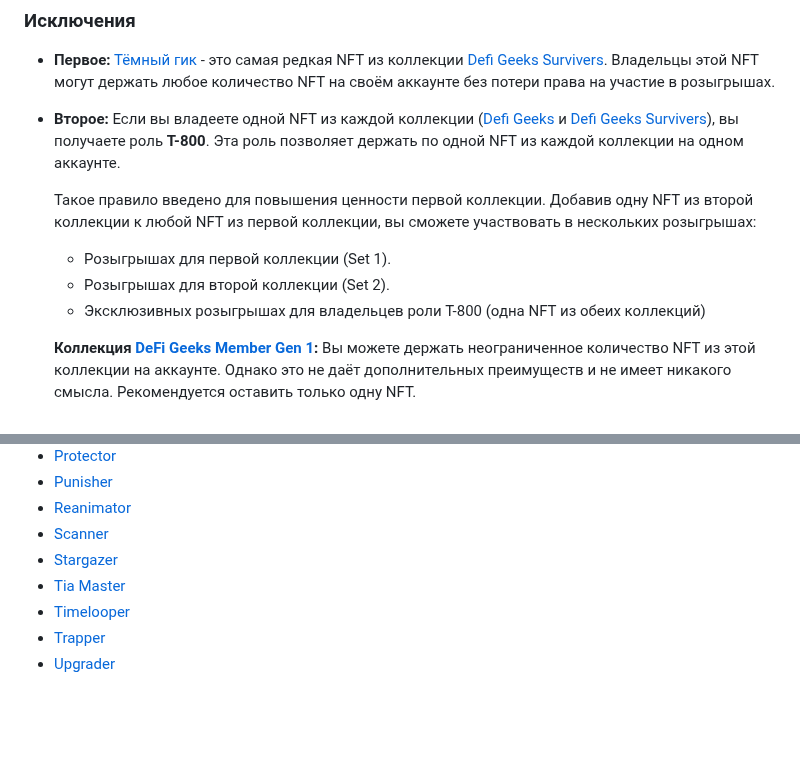
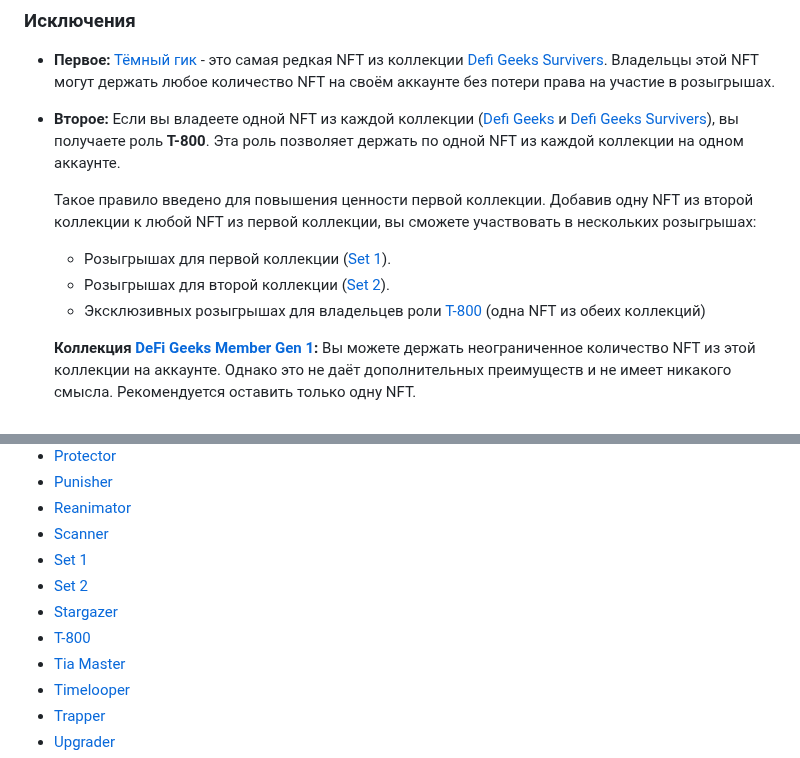
Before and after one commit to blajack/DeFi-Geek-NFT, a Markdown page: README.md, 2 parts joined by grey strips. Rendered like a GitHub page; blank space fills up the shorter version.

```diff
--- a/README.md
+++ b/README.md
@@ -45,9 +45,9 @@
 - **Второе:** Если вы владеете одной NFT из каждой коллекции ([Defi Geeks](https://www.stargaze.zone/m/stars1mg2hg6gppf78svvntya2065tvpuhfx6qf6zmv2z0n8hclpap7ycszq8v22/tokens) и [Defi Geeks Survivers](https://www.stargaze.zone/m/stars1lpgyddvhl4xvkcgmvfln05cl45q8s6wfx02fsg9cuwune5al6srsl687cr/tokens)), вы получаете роль **T-800**. Эта роль позволяет держать по одной NFT из каждой коллекции на одном аккаунте.
 
   Такое правило введено для повышения ценности первой коллекции. Добавив одну NFT из второй коллекции к любой NFT из первой коллекции, вы сможете участвовать в нескольких розыгрышах:
-  - Розыгрышах для первой коллекции (Set 1).
-  - Розыгрышах для второй коллекции (Set 2).
-  - Эксклюзивных розыгрышах для владельцев роли T-800 (одна NFT из обеих коллекций)
+  - Розыгрышах для первой коллекции ([Set 1](#set-1)).
+  - Розыгрышах для второй коллекции ([Set 2](#set-2)).
+  - Эксклюзивных розыгрышах для владельцев роли [T-800](#t-800) (одна NFT из обеих коллекций)
 
   **Коллекция [DeFi Geeks Member Gen 1](https://www.stargaze.zone/l/stars1k6gdkepvwhhhdt6tk0auvkvansd3muqy0p98yedgwwarvcycxh8sex8dsf):** Вы можете держать неограниченное количество NFT из этой коллекции на аккаунте. Однако это не даёт дополнительных преимуществ и не имеет никакого смысла. Рекомендуется оставить только одну NFT.
 <br><br>
@@ -150,7 +150,10 @@
 - [Punisher](#punisher)
 - [Reanimator](#reanimator)
 - [Scanner](#scanner)
+- [Set 1](#set-1)
+- [Set 2](#set-2)
 - [Stargazer](#stargazer)
+- [T-800](#t-800)
 - [Tia Master](#tia-master)
 - [Timelooper](#timelooper)
 - [Trapper](#trapper)
```
